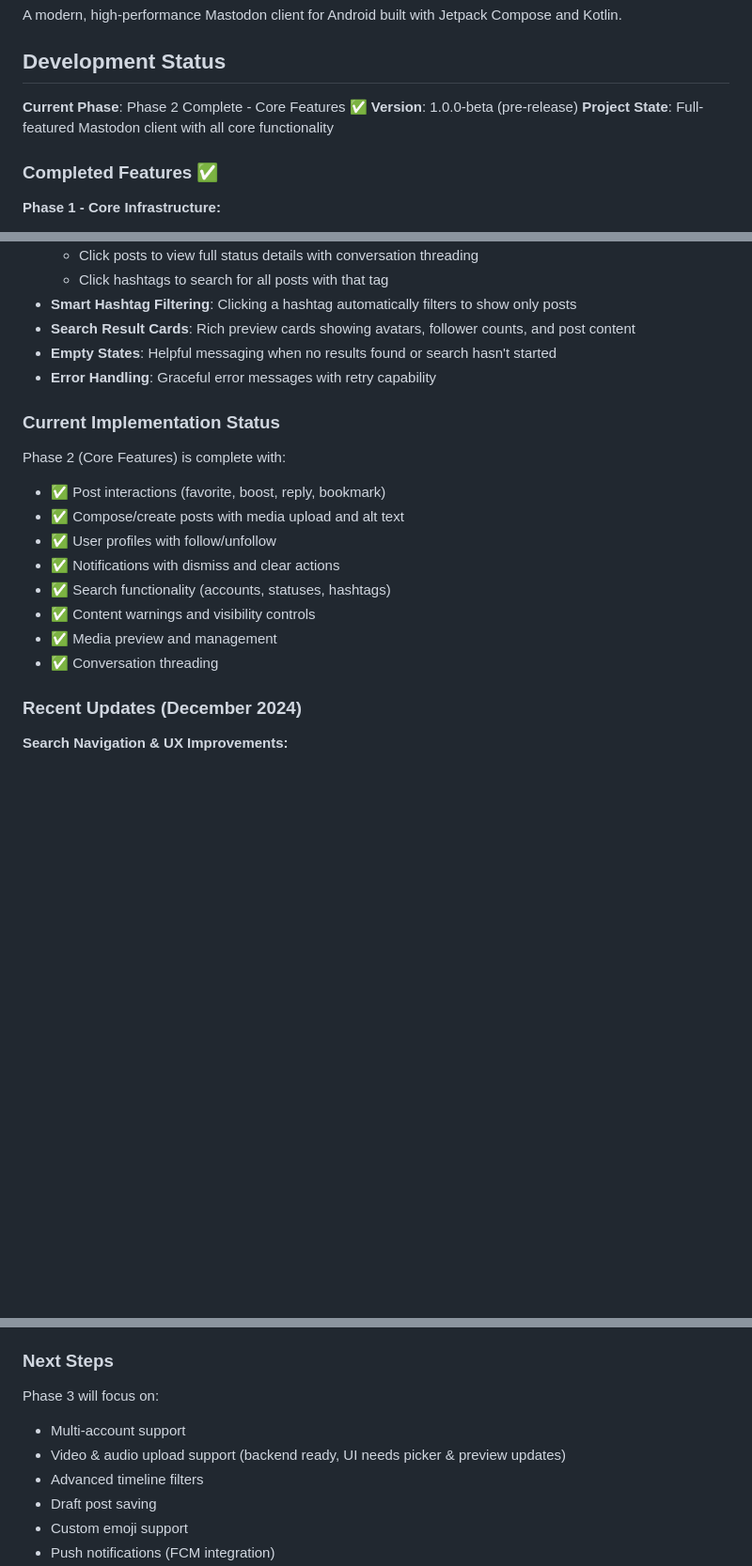
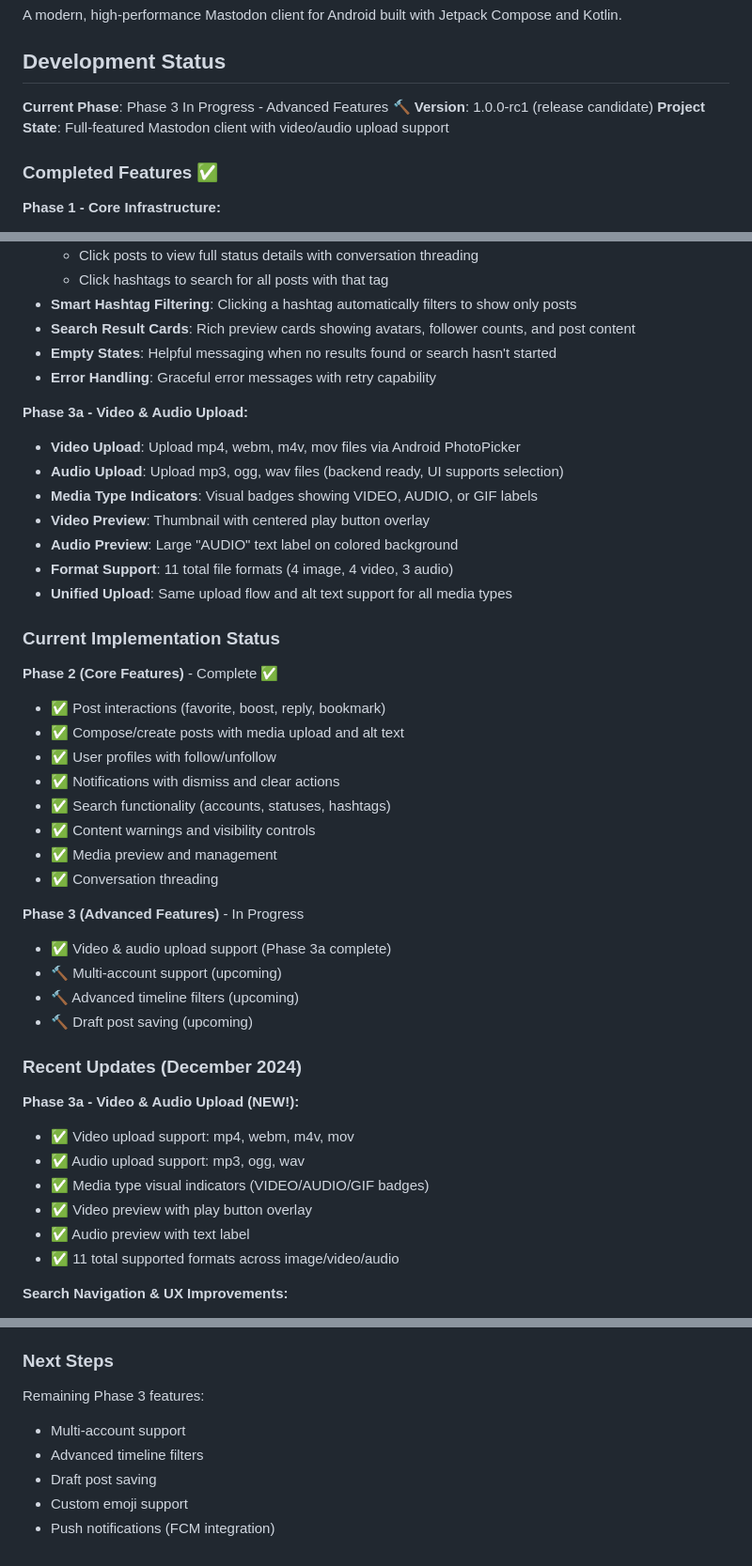
Before and after one commit to pfitzer/Tootsie, a Markdown page: CLAUDE.md, 3 parts joined by grey strips. Shown at 94% size. Rendered like a GitHub page; blank space fills up the shorter version.

Commit message:
docs: Update documentation for Phase 3a completion
Update CLAUDE.md to reflect video/audio upload completion:

**Phase Status Updates:**
- Current Phase: Phase 3 In Progress - Advanced Features
- Version: 1.0.0-rc1 (release candidate)
- Project State: Full-featured Mastodon client with video/audio upload

**New Phase 3a Section:**
- Video upload: mp4, webm, m4v, mov
- Audio upload: mp3, ogg, wav
- Media type indicators (VIDEO/AUDIO/GIF badges)
- Video preview with play button overlay
- Audio preview with text label
- 11 total supported formats

**Implementation Status:**
- Phase 2 marked as complete
- Phase 3 marked as in progress
- Video & audio upload checked off
- Remaining Phase 3 features listed

**Recent Updates Section:**
- Added Phase 3a video/audio upload details
- Highlights 11 format support
- Documents visual indicators and previews

Removed video/audio from "Next Steps" (now completed).

🤖 Generated with [Claude Code](https://claude.com/claude-code)

Co-Authored-By: Claude Sonnet 4.5 <noreply@anthropic.com>

```diff
--- a/CLAUDE.md
+++ b/CLAUDE.md
@@ -4,9 +4,9 @@ A modern, high-performance Mastodon client for Android built with Jetpack Compos
 
 ## Development Status
 
-**Current Phase**: Phase 2 Complete - Core Features ✅
-**Version**: 1.0.0-beta (pre-release)
-**Project State**: Full-featured Mastodon client with all core functionality
+**Current Phase**: Phase 3 In Progress - Advanced Features 🔨
+**Version**: 1.0.0-rc1 (release candidate)
+**Project State**: Full-featured Mastodon client with video/audio upload support
 
 ### Completed Features ✅
 
@@ -52,8 +52,17 @@ A modern, high-performance Mastodon client for Android built with Jetpack Compos
 - **Empty States**: Helpful messaging when no results found or search hasn't started
 - **Error Handling**: Graceful error messages with retry capability
 
+**Phase 3a - Video & Audio Upload:**
+- **Video Upload**: Upload mp4, webm, m4v, mov files via Android PhotoPicker
+- **Audio Upload**: Upload mp3, ogg, wav files (backend ready, UI supports selection)
+- **Media Type Indicators**: Visual badges showing VIDEO, AUDIO, or GIF labels
+- **Video Preview**: Thumbnail with centered play button overlay
+- **Audio Preview**: Large "AUDIO" text label on colored background
+- **Format Support**: 11 total file formats (4 image, 4 video, 3 audio)
+- **Unified Upload**: Same upload flow and alt text support for all media types
+
 ### Current Implementation Status
-Phase 2 (Core Features) is complete with:
+**Phase 2 (Core Features)** - Complete ✅
 - ✅ Post interactions (favorite, boost, reply, bookmark)
 - ✅ Compose/create posts with media upload and alt text
 - ✅ User profiles with follow/unfollow
@@ -63,7 +72,21 @@ Phase 2 (Core Features) is complete with:
 - ✅ Media preview and management
 - ✅ Conversation threading
 
+**Phase 3 (Advanced Features)** - In Progress
+- ✅ Video & audio upload support (Phase 3a complete)
+- 🔨 Multi-account support (upcoming)
+- 🔨 Advanced timeline filters (upcoming)
+- 🔨 Draft post saving (upcoming)
+
 ### Recent Updates (December 2024)
+
+**Phase 3a - Video & Audio Upload (NEW!):**
+- ✅ Video upload support: mp4, webm, m4v, mov
+- ✅ Audio upload support: mp3, ogg, wav
+- ✅ Media type visual indicators (VIDEO/AUDIO/GIF badges)
+- ✅ Video preview with play button overlay
+- ✅ Audio preview with text label
+- ✅ 11 total supported formats across image/video/audio
 
 **Search Navigation & UX Improvements:**
 - ✅ Fixed navigation: Accounts, posts, and hashtags now clickable
@@ -78,9 +101,8 @@ Phase 2 (Core Features) is complete with:
 - ✅ Email icon for attach button (Material Icons compatibility)
 
 ### Next Steps
-Phase 3 will focus on:
+Remaining Phase 3 features:
 - Multi-account support
-- Video & audio upload support (backend ready, UI needs picker & preview updates)
 - Advanced timeline filters
 - Draft post saving
 - Custom emoji support
```
